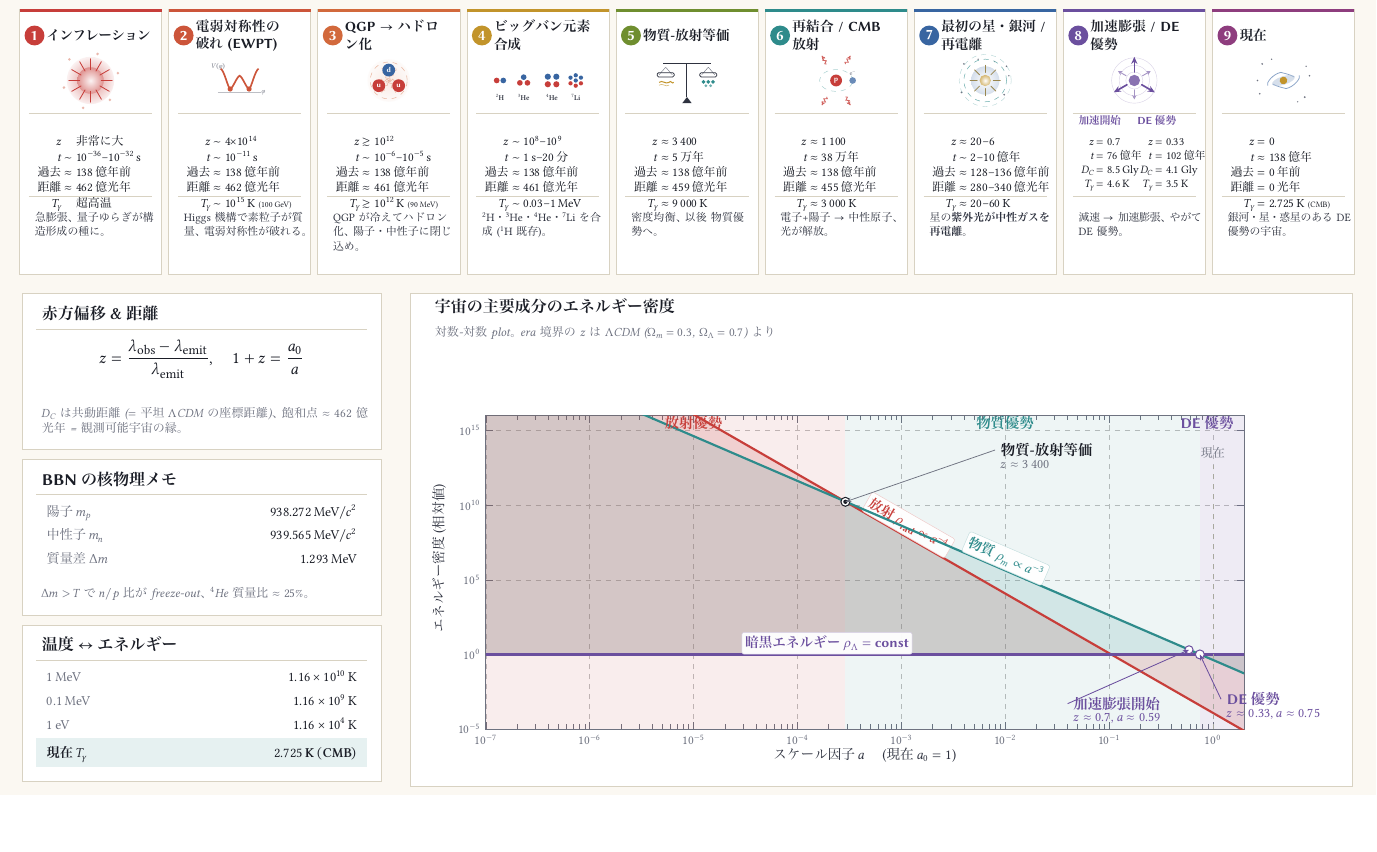
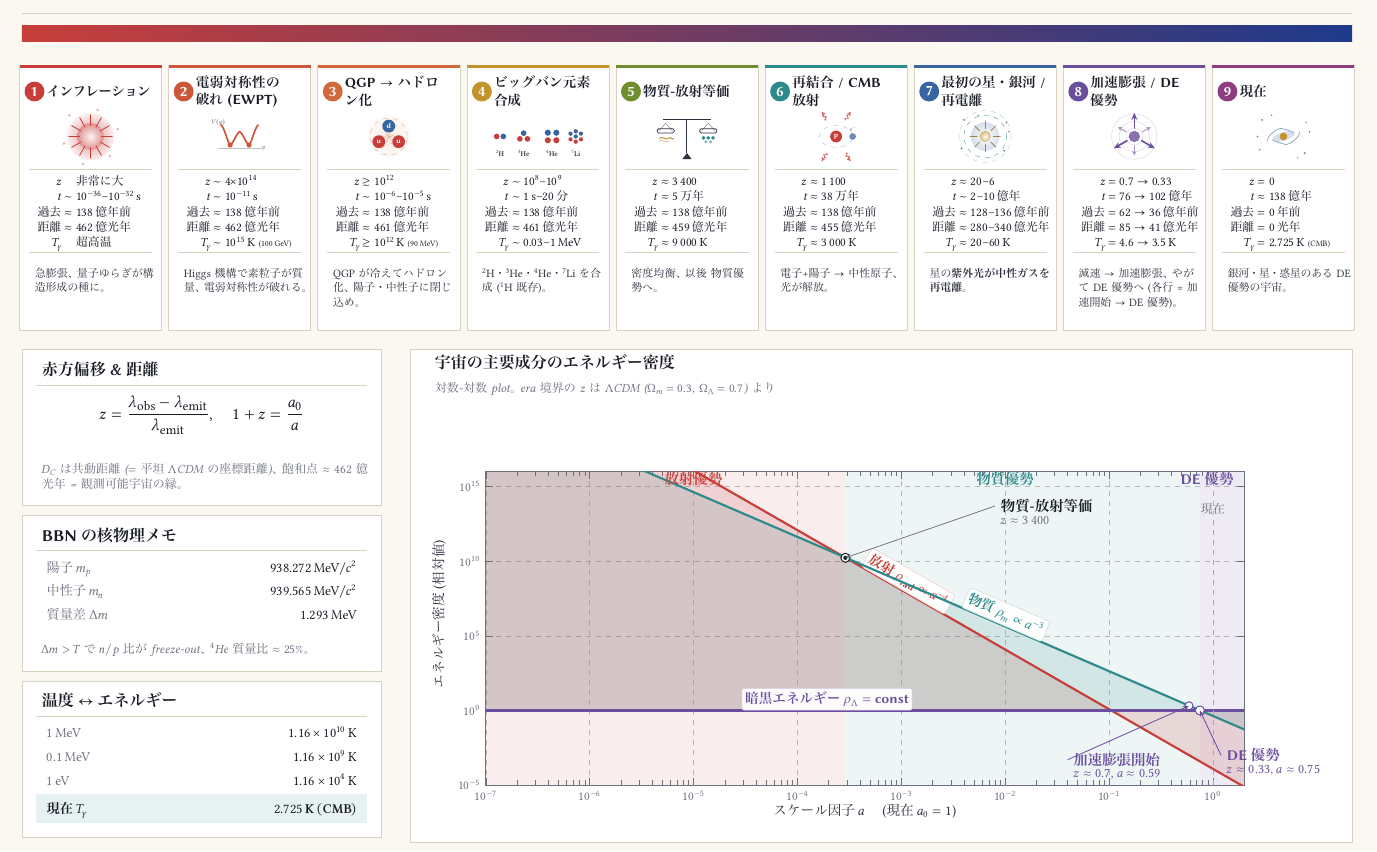
Before and after one commit to odakin/infographics, a LaTeX document (cosmology-history/cosmology-history.tex): part of the page, cut so that both start at the same text, the shorter picture padded with empty space. The pictures show the PDF file cosmology-history/cosmology-history.pdf that the author committed with the source.

Commit message:
Card 8: switch to single-column, use 過去/距離, → notation for transition
Previous Card 8 used a two-column layout (加速開始 | DE 優勢) with
labels D_C/4 rows that diverged from every other card's 5-row
z/t/過去/距離/T_γ schema. Replaced with a single \databox that uses
the same labels as other cards; each value cell shows the transition
between the two events with a math arrow, e.g.:

  z       = 0.7 → 0.33
  t       = 76 → 102 億年
  過去    = 62 → 36 億年前
  距離    = 85 → 41 億光年
  T_γ     = 4.6 → 3.5 K

The description spells out that each row reads "加速開始 → DE 優勢."
Now all 9 cards share an identical structure and row alignment falls
out naturally — \databox y-anchor reverted to 5 (no skip strip
needed).

Co-Authored-By: Claude Opus 4.7 (1M context) <noreply@anthropic.com>

```diff
--- a/cosmology-history/cosmology-history.tex
+++ b/cosmology-history/cosmology-history.tex
@@ -472,31 +472,19 @@
           text width=22mm] at (-10.5, 22.5) {加速膨張 / DE 優勢};
     \iconDE{0,13}
     \draw[bgcardb, line width=0.25pt] (-13, 6) -- (13, 6);
-    % Two columns: section headers in the same vertical zone as other cards'
-    % "skip" area; data arrays start at y=1.5 (same as \databox y=1.5) so
-    % corresponding rows line up across all 9 cards.
-    \node[anchor=base west, font=\fontsize{6.6}{8}\selectfont\sffamily\bfseries, text=c7] at (-13, 3.8) {加速開始};
-    \node[anchor=base west, font=\fontsize{6.6}{8}\selectfont\sffamily\bfseries, text=c7] at (-0.6, 3.8) {DE 優勢};
-    \node[anchor=north west, font=\fontsize{6.8}{8.5}\selectfont, text=fgstrong, inner sep=0pt] at (-13, 1.5) {%
-      $\renewcommand{\arraystretch}{1.0}\begin{array}{r@{\;}c@{\;}l}
-        z          & = & 0.7 \\
-        t          & = & 76\,\text{億年} \\
-        D_C        & = & 8.5\,\text{Gly} \\
-        T_{\gamma} & = & 4.6\,\text{K}
-      \end{array}$%
-    };
-    \node[anchor=north west, font=\fontsize{6.8}{8.5}\selectfont, text=fgstrong, inner sep=0pt] at (-0.6, 1.5) {%
-      $\renewcommand{\arraystretch}{1.0}\begin{array}{r@{\;}c@{\;}l}
-        z          & = & 0.33 \\
-        t          & = & 102\,\text{億年} \\
-        D_C        & = & 4.1\,\text{Gly} \\
-        T_{\gamma} & = & 3.5\,\text{K}
-      \end{array}$%
-    };
+    % Single-column databox like other cards. Values use → notation
+    % showing transition: 加速開始 → DE 優勢.
+    \databox{%
+      z              & =         & 0.7 \to 0.33 \\
+      t              & =         & 76 \to 102\,\text{億年} \\
+      \text{過去}    & =         & 62 \to 36\,\text{億年前} \\
+      \text{距離}    & =         & 85 \to 41\,\text{億光年} \\
+      T_{\gamma}     & =         & 4.6 \to 3.5\,\text{K}
+    }
     \draw[bgcardb, line width=0.25pt] (-13, -11.5) -- (13, -11.5);
     \node[anchor=north west, font=\fontsize{6.8}{8.7}\selectfont, text=fg,
           align=left, text width=26mm] at (-13, -13.5)
-      {減速 $\to$ 加速膨張、 やがて DE 優勢。};
+      {減速 $\to$ 加速膨張、 やがて DE 優勢へ (各行 = 加速開始 $\to$ DE 優勢)。};
   \end{scope}
 
   % ---------- Card 9: Today ----------
```
Also changed, not shown: cosmology-history/cosmology-history.pdf, cosmology-history/cosmology-history.tex (2 more changed lines).
